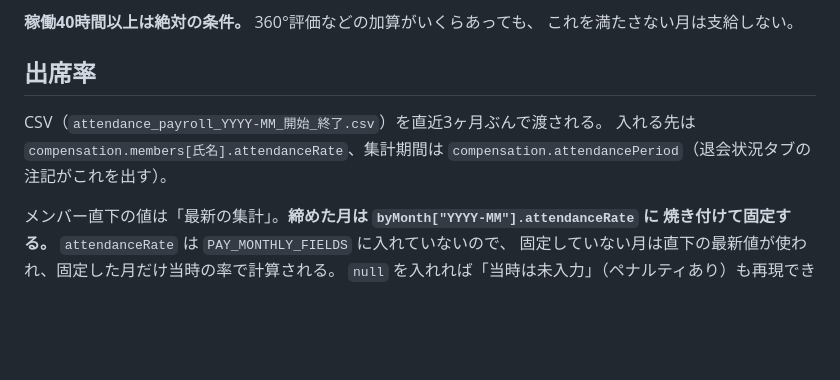
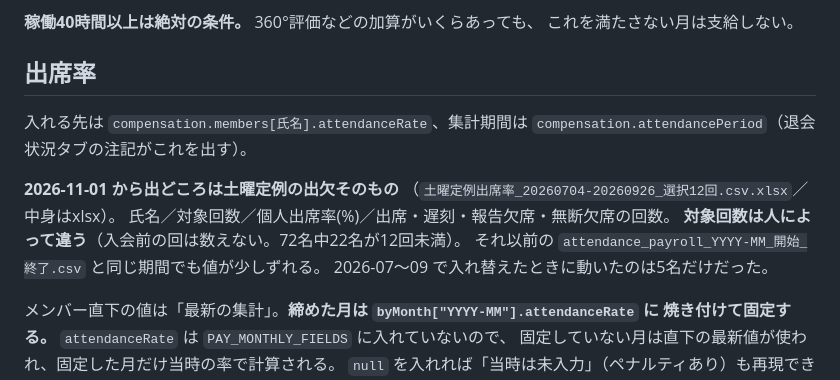
Before and after one commit to kitamura104toshi-cyber/rvss-org, a Markdown page: CLAUDE.md, the part around the change. GitHub-like rendering; blank space fills up the shorter version.

Commit message:
Note the new attendance source and its per-person session count
土曜定例の出欠そのものから取るようになった。対象回数が人によって違うので、
同じ期間でも旧CSVと値がずれる。

Co-Authored-By: Claude Opus 5 <noreply@anthropic.com>

```diff
--- a/CLAUDE.md
+++ b/CLAUDE.md
@@ -113,9 +113,15 @@ cron は日付 `28-31` で仕掛け、日本時間が1日のときだけ実行
 
 ## 出席率
 
-CSV（`attendance_payroll_YYYY-MM_開始_終了.csv`）を直近3ヶ月ぶんで渡される。
 入れる先は `compensation.members[氏名].attendanceRate`、集計期間は
 `compensation.attendancePeriod`（退会状況タブの注記がこれを出す）。
+
+**2026-11-01 から出どころは土曜定例の出欠そのもの**
+（`土曜定例出席率_20260704-20260926_選択12回.csv.xlsx`／中身はxlsx）。
+氏名／対象回数／個人出席率(%)／出席・遅刻・報告欠席・無断欠席の回数。
+**対象回数は人によって違う**（入会前の回は数えない。72名中22名が12回未満）。
+それ以前の `attendance_payroll_YYYY-MM_開始_終了.csv` と同じ期間でも値が少しずれる。
+2026-07〜09 で入れ替えたときに動いたのは5名だけだった。
 
 メンバー直下の値は「最新の集計」。**締めた月は `byMonth["YYYY-MM"].attendanceRate` に
 焼き付けて固定する。** `attendanceRate` は `PAY_MONTHLY_FIELDS` に入れていないので、
```
